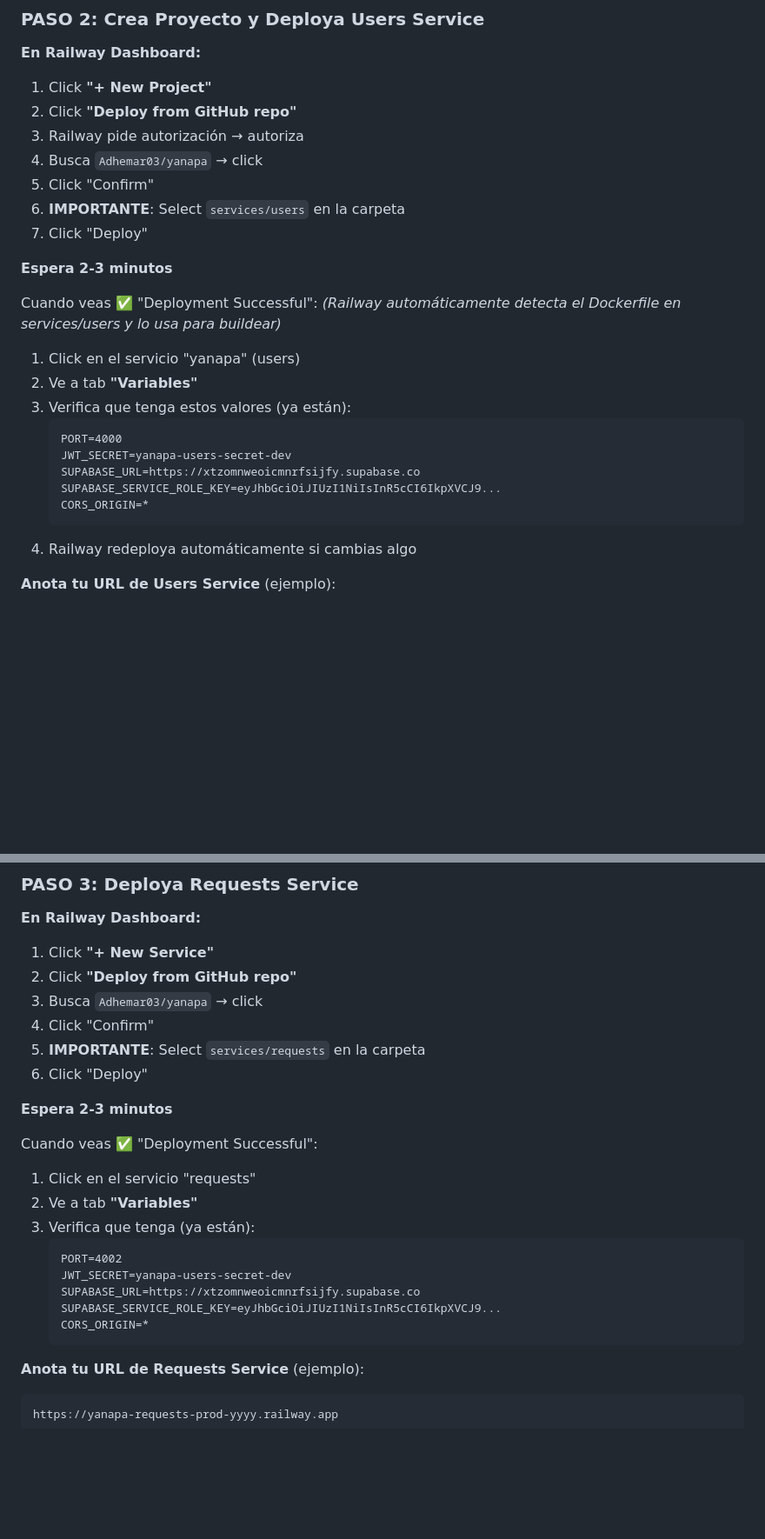
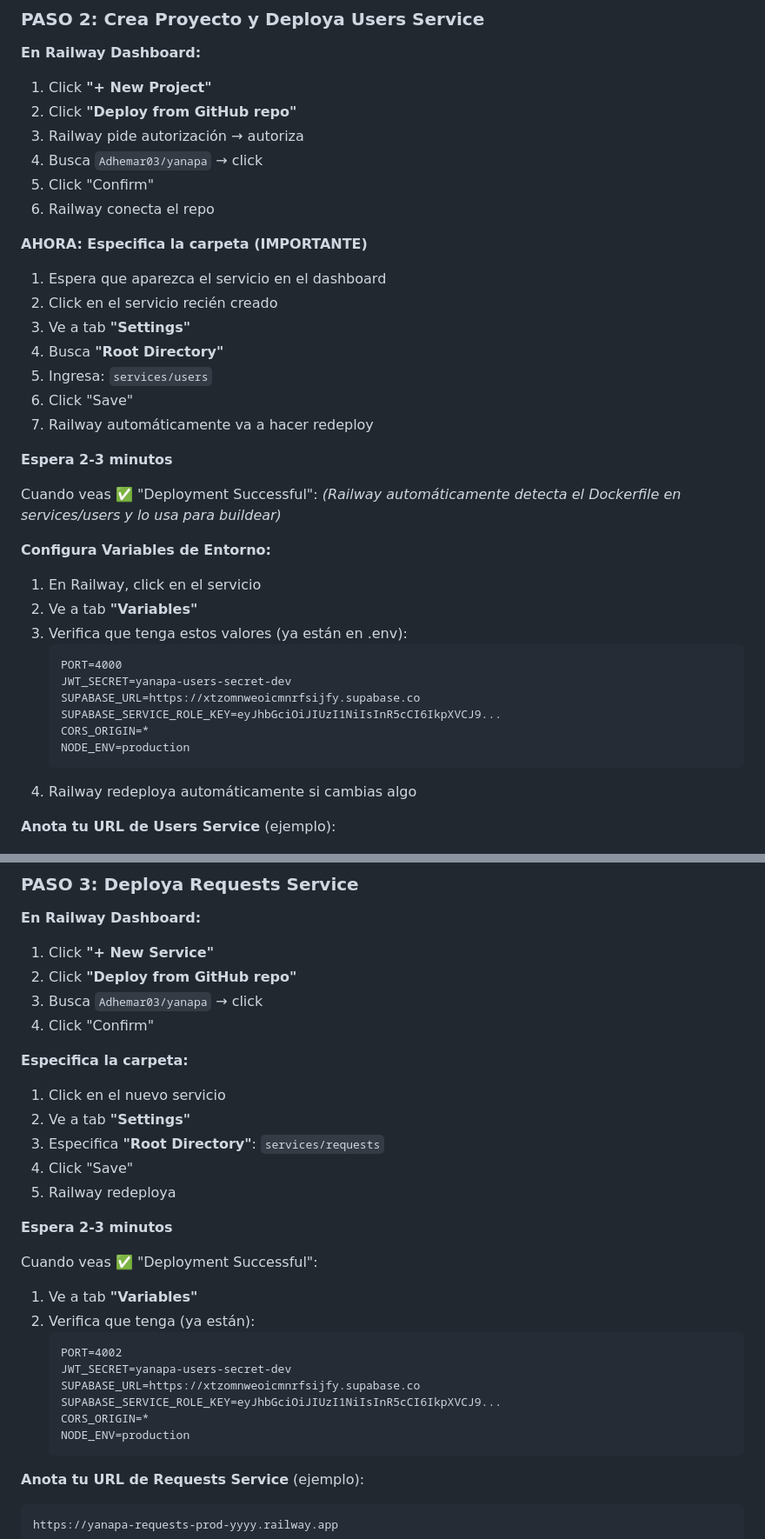
Before and after one commit to Adhemar03/yanapa, a Markdown page: RAILWAY_QUICK_START.md, 2 parts joined by grey strips. Shown at 87% size. GitHub-like rendering; blank space fills up the shorter version.

Commit message:
Fix Railway quick start guide: clarify Root Directory setting in Settings tab

````diff
--- a/RAILWAY_QUICK_START.md
+++ b/RAILWAY_QUICK_START.md
@@ -22,23 +28,33 @@
 3. Railway pide autorización → autoriza
 4. Busca `Adhemar03/yanapa` → click
 5. Click "Confirm"
-6. **IMPORTANTE**: Select `services/users` en la carpeta
-7. Click "Deploy"
+6. Railway conecta el repo
+
+**AHORA: Especifica la carpeta (IMPORTANTE)**
+1. Espera que aparezca el servicio en el dashboard
+2. Click en el servicio recién creado
+3. Ve a tab **"Settings"**
+4. Busca **"Root Directory"**
+5. Ingresa: `services/users`
+6. Click "Save"
+7. Railway automáticamente va a hacer redeploy
 
 **Espera 2-3 minutos**
 
 Cuando veas ✅ "Deployment Successful":
 *(Railway automáticamente detecta el Dockerfile en services/users y lo usa para buildear)*
 
-1. Click en el servicio "yanapa" (users)
+**Configura Variables de Entorno:**
+1. En Railway, click en el servicio
 2. Ve a tab **"Variables"**
-3. Verifica que tenga estos valores (ya están):
+3. Verifica que tenga estos valores (ya están en .env):
    ```
    PORT=4000
    JWT_SECRET=yanapa-users-secret-dev
    SUPABASE_URL=https://xtzomnweoicmnrfsijfy.supabase.co
    SUPABASE_SERVICE_ROLE_KEY=eyJhbGciOiJIUzI1NiIsInR5cCI6IkpXVCJ9...
    CORS_ORIGIN=*
+   NODE_ENV=production
    ```
 4. Railway redeploya automáticamente si cambias algo
 
@@ -56,21 +72,26 @@ https://yanapa-users-prod-xxxx.railway.app
 2. Click **"Deploy from GitHub repo"**
 3. Busca `Adhemar03/yanapa` → click
 4. Click "Confirm"
-5. **IMPORTANTE**: Select `services/requests` en la carpeta
-6. Click "Deploy"
+
+**Especifica la carpeta:**
+1. Click en el nuevo servicio
+2. Ve a tab **"Settings"**
+3. Especifica **"Root Directory"**: `services/requests`
+4. Click "Save"
+5. Railway redeploya
 
 **Espera 2-3 minutos**
 
 Cuando veas ✅ "Deployment Successful":
-1. Click en el servicio "requests"
-2. Ve a tab **"Variables"**
-3. Verifica que tenga (ya están):
+1. Ve a tab **"Variables"**
+2. Verifica que tenga (ya están):
    ```
    PORT=4002
    JWT_SECRET=yanapa-users-secret-dev
    SUPABASE_URL=https://xtzomnweoicmnrfsijfy.supabase.co
    SUPABASE_SERVICE_ROLE_KEY=eyJhbGciOiJIUzI1NiIsInR5cCI6IkpXVCJ9...
    CORS_ORIGIN=*
+   NODE_ENV=production
    ```
 
 **Anota tu URL de Requests Service** (ejemplo):
````
Also changed, not shown: other parts of RAILWAY_QUICK_START.md (+34 -7 lines).
